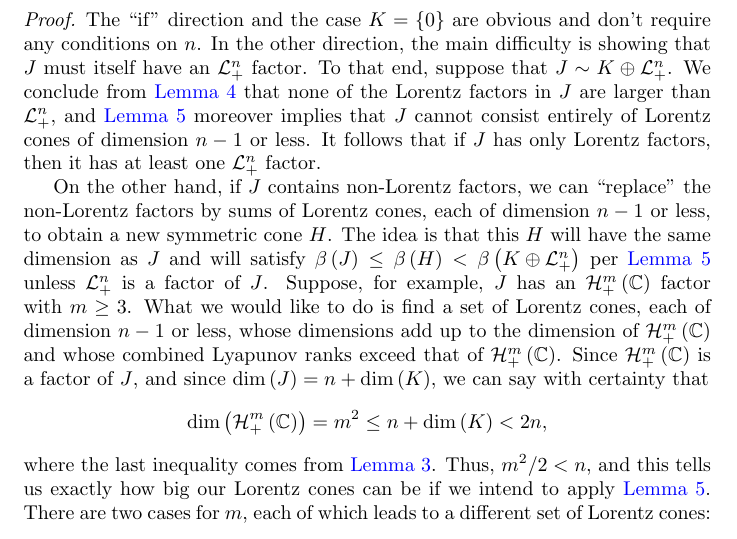
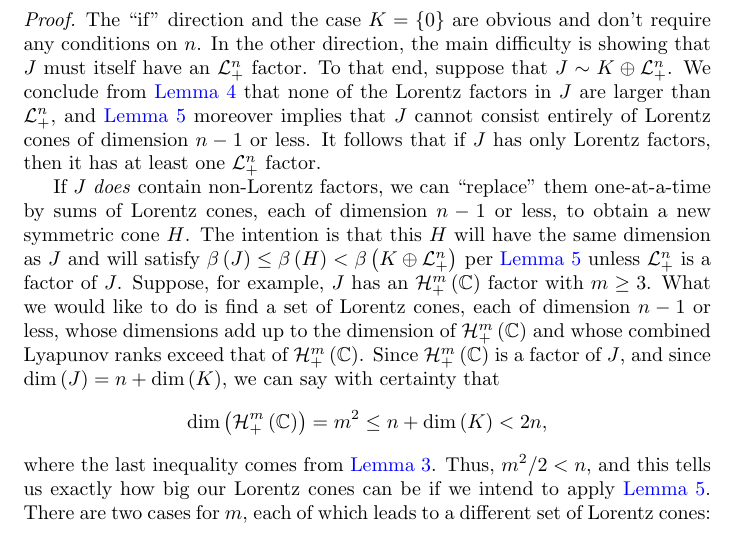
Before and after one commit to orlitzky/the_uniqueness_of_lyapunov_rank_among_symmetric_cones, a LaTeX paper (the_uniqueness_of_lyapunov_rank_among_symmetric_cones.tex): part of page 12 of 21, cut so that both start at the same text. Compiled offline with pdfLaTeX.

Commit message:
Another tweak to the second paragraph in the proof of Theorem 4

```diff
--- a/the_uniqueness_of_lyapunov_rank_among_symmetric_cones.tex
+++ b/the_uniqueness_of_lyapunov_rank_among_symmetric_cones.tex
@@ -983,10 +983,10 @@
         only Lorentz factors, then it has at least one $\Lnplus$
         factor.
 
-        On the other hand, if $J$ contains non-Lorentz factors, we can
-        ``replace'' the non-Lorentz factors by sums of Lorentz cones,
-        each of dimension $n-1$ or less, to obtain a new symmetric
-        cone $H$. The idea is that this $H$ will have the same
+        If $J$ \emph{does} contain non-Lorentz factors, we can
+        ``replace'' them one-at-a-time by sums of Lorentz cones, each
+        of dimension $n-1$ or less, to obtain a new symmetric cone
+        $H$. The intention is that this $H$ will have the same
         dimension as $J$ and will satisfy $\lyapunovrank{J} \le
         \lyapunovrank{H} < \lyapunovrank{\directsum{K}{\Lnplus}}$ per
         \cref{lem:not all smaller factors} unless $\Lnplus$ is a
```
